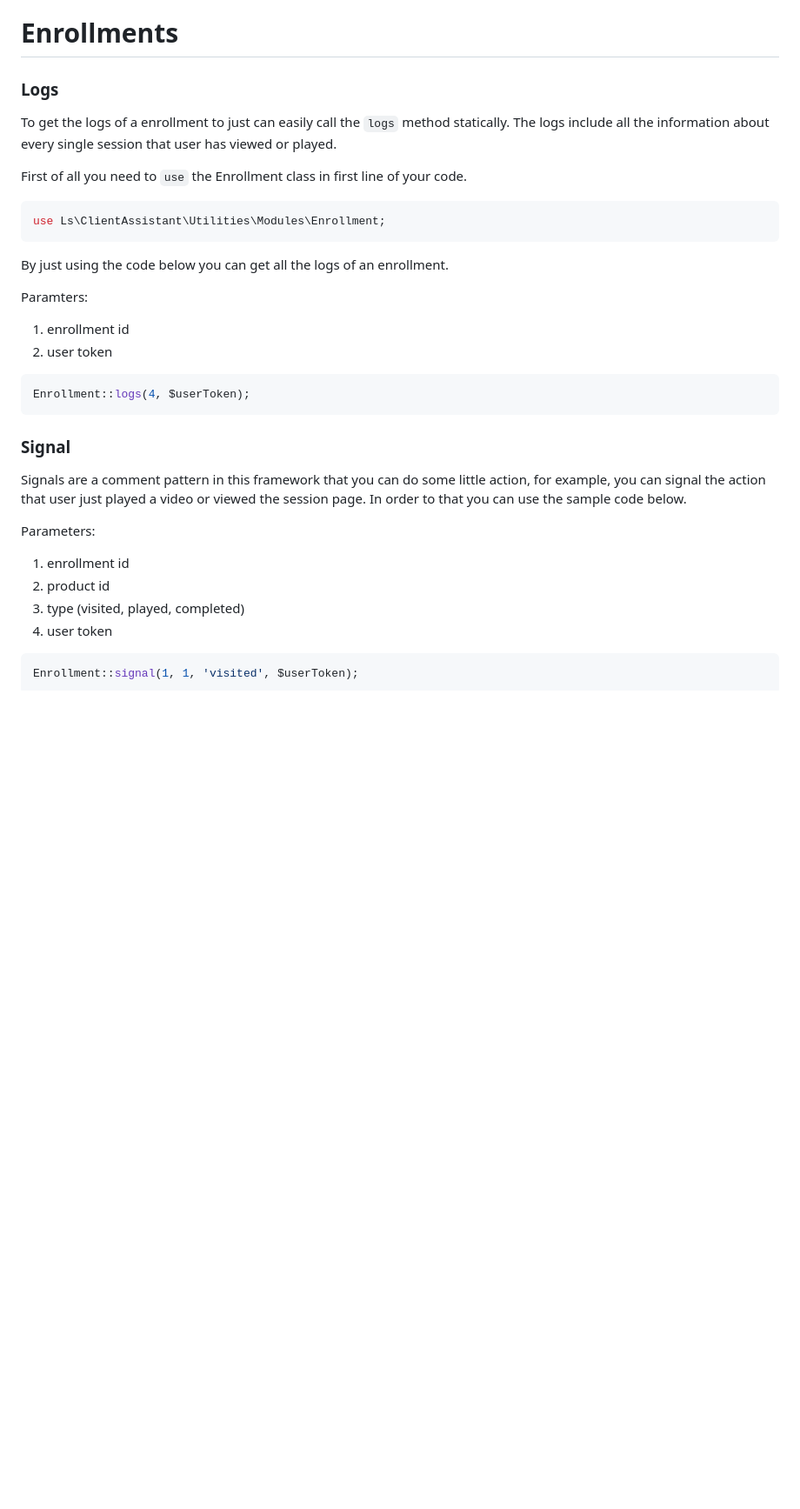
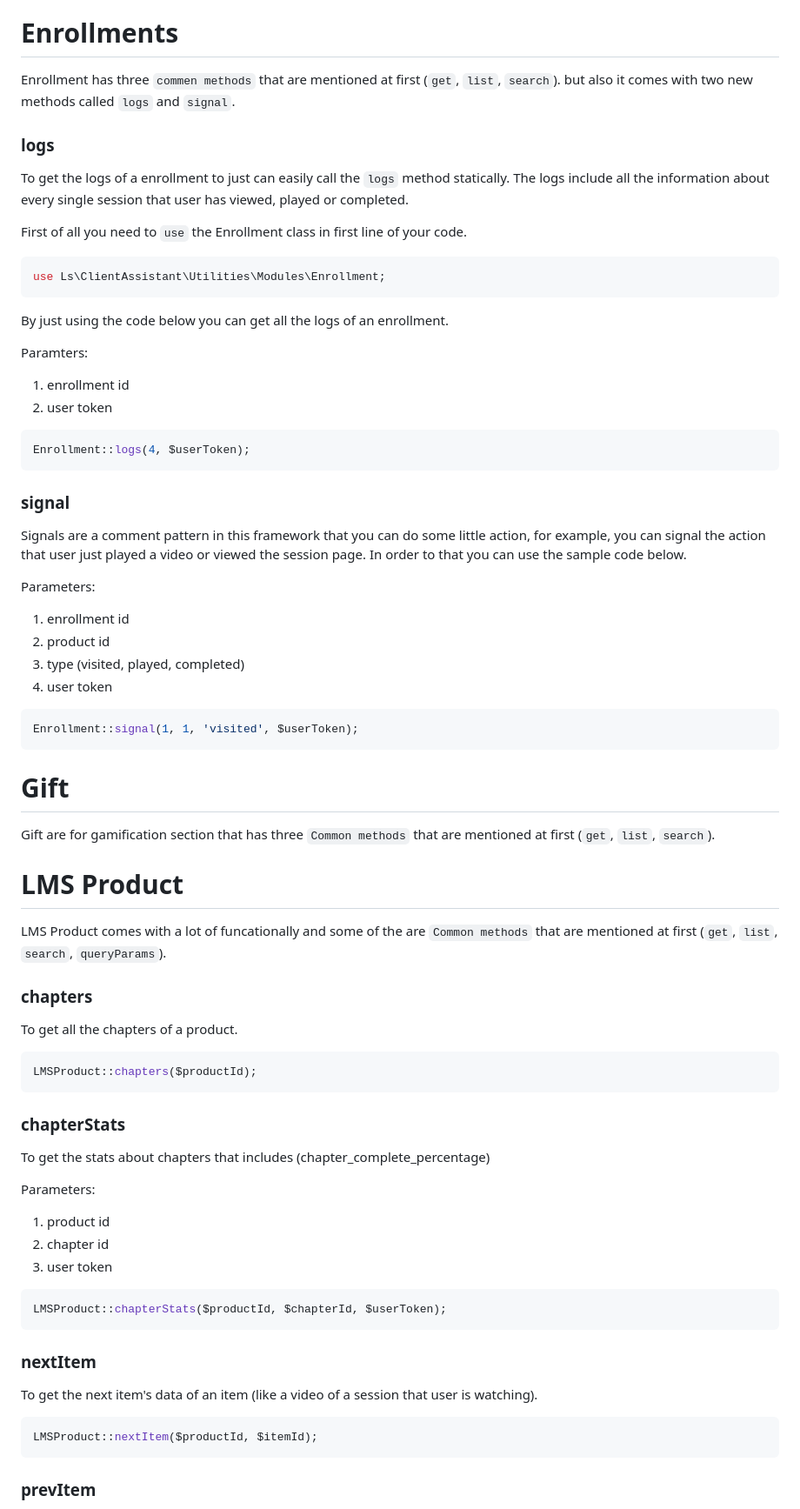
Before and after one commit to loghman/LS-ClientAssistant, a Markdown page: README.md, the part around one of its changes. Shown at 87% size. Drawn GitHub-style; blank space fills up the shorter version.

````diff
--- a/README.md
+++ b/README.md
@@ -387,9 +387,11 @@ Coupon has three ``Commen methods`` that mentioned at first. Basically you can g
 
 # Enrollments
 
-### Logs
+Enrollment has three ``commen methods`` that are mentioned at first (``get``, ``list``, ``search``). but also it comes with two new methods called ``logs`` and ``signal``.
 
-To get the logs of a enrollment to just can easily call the ``logs`` method statically. The logs include all the information about every single session that user has viewed or played.
+### logs
+
+To get the logs of a enrollment to just can easily call the ``logs`` method statically. The logs include all the information about every single session that user has viewed, played or completed.
 
 First of all you need to ``use`` the Enrollment class in first line of your code.
 
@@ -408,7 +410,7 @@ Paramters:
 Enrollment::logs(4, $userToken);
 ```
 
-### Signal
+### signal
 
 Signals are a comment pattern in this framework that you can do some little action, for example, you can signal the action that user just played a video or viewed the session page.
 In order to that you can use the sample code below.
@@ -423,3 +425,50 @@ Parameters:
 ```php
 Enrollment::signal(1, 1, 'visited', $userToken);
 ```
+
+
+
+# Gift
+
+Gift are for gamification section that has three ``Common methods`` that are mentioned at first (``get``, ``list``, ``search``).
+
+
+# LMS Product
+
+LMS Product comes with a lot of funcationally and some of the are ``Common methods`` that are mentioned at first (``get``, ``list``, ``search``, ``queryParams``).
+
+
+### chapters
+
+To get all the chapters of a product.
+
+```php
+LMSProduct::chapters($productId);
+```
+
+
+### chapterStats
+
+To get the stats about chapters that includes (chapter\_complete\_percentage)
+
+Parameters:
+
+1. product id
+2. chapter id
+3. user token
+
+```php
+LMSProduct::chapterStats($productId, $chapterId, $userToken);
+```
+
+### nextItem
+
+To get the next item's data of an item (like a video of a session that user is watching).
+
+```php
+LMSProduct::nextItem($productId, $itemId);
+```
+
+
+### prevItem
+
````
Also changed, not shown: other parts of README.md (+57 -2 lines).
